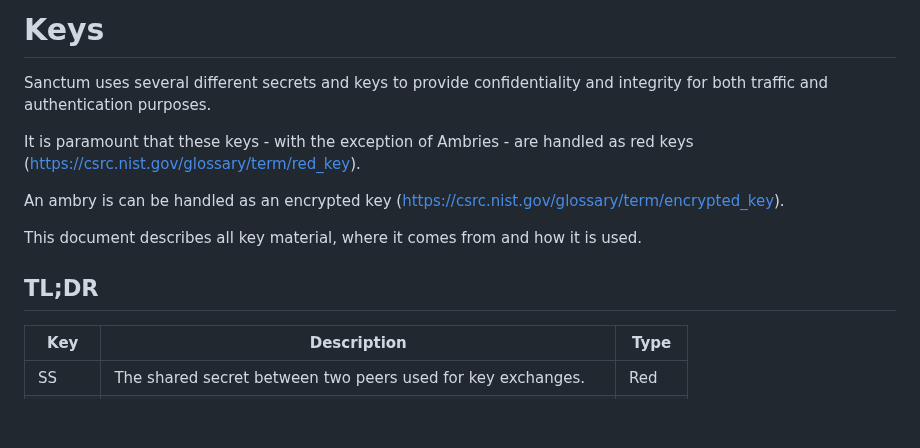
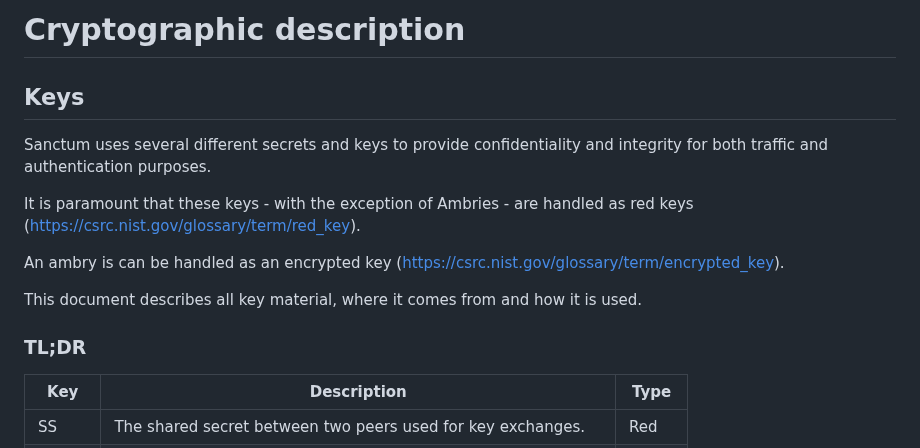
Before and after one commit to jorisvink/sanctum, a Markdown page: docs/crypto.md, the part around the change. GitHub-like rendering; blank space fills up the shorter version.

Commit message:
docs: move keys.md to crypto.md
the keys.md was more of a cryptographic description anyway.

```diff
--- a/docs/keys.md
+++ b/docs/crypto.md
@@ -1,4 +1,6 @@
-# Keys
+# Cryptographic description
+
+## Keys
 
 Sanctum uses several different secrets and keys to provide
 confidentiality and integrity for both traffic and authentication
@@ -13,7 +15,7 @@ An ambry is can be handled as an encrypted key
 This document describes all key material, where it comes from
 and how it is used.
 
-## TL;DR
+### TL;DR
 
 | Key | Description | Type |
 | --- | ----------- | ---- |
```
